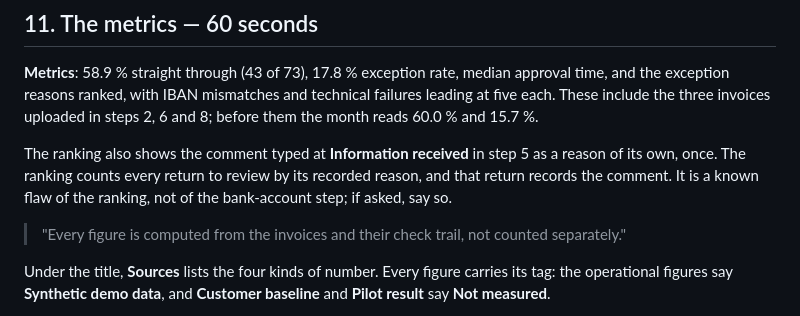
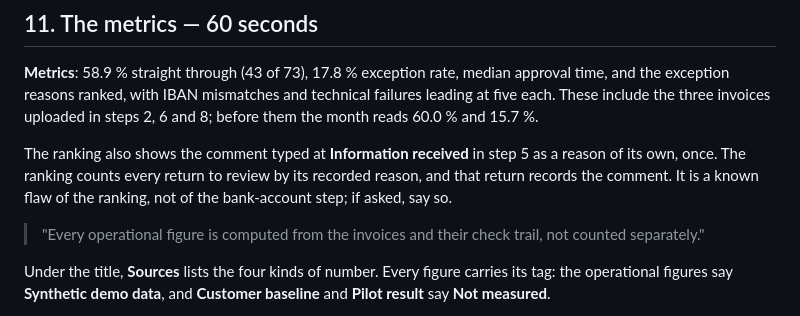
Before and after one commit to shotatsertsvadze/finance-ops-automation-de, a Markdown page: docs/DEMO.md, the part around the change. Drawn GitHub-style.

```diff
--- a/docs/DEMO.md
+++ b/docs/DEMO.md
@@ -226,8 +226,8 @@ as a reason of its own, once. The ranking counts every return to review by its
 recorded reason, and that return records the comment. It is a known flaw of the
 ranking, not of the bank-account step; if asked, say so.
 
-> "Every figure is computed from the invoices and their check trail, not
-> counted separately."
+> "Every operational figure is computed from the invoices and their check
+> trail, not counted separately."
 
 Under the title, **Sources** lists the four kinds of number. Every figure
 carries its tag: the operational figures say **Synthetic demo data**, and
```
Also changed, not shown: README.md (+4 -3 lines), docs/screenshots/dashboard.png, 1 other file.
